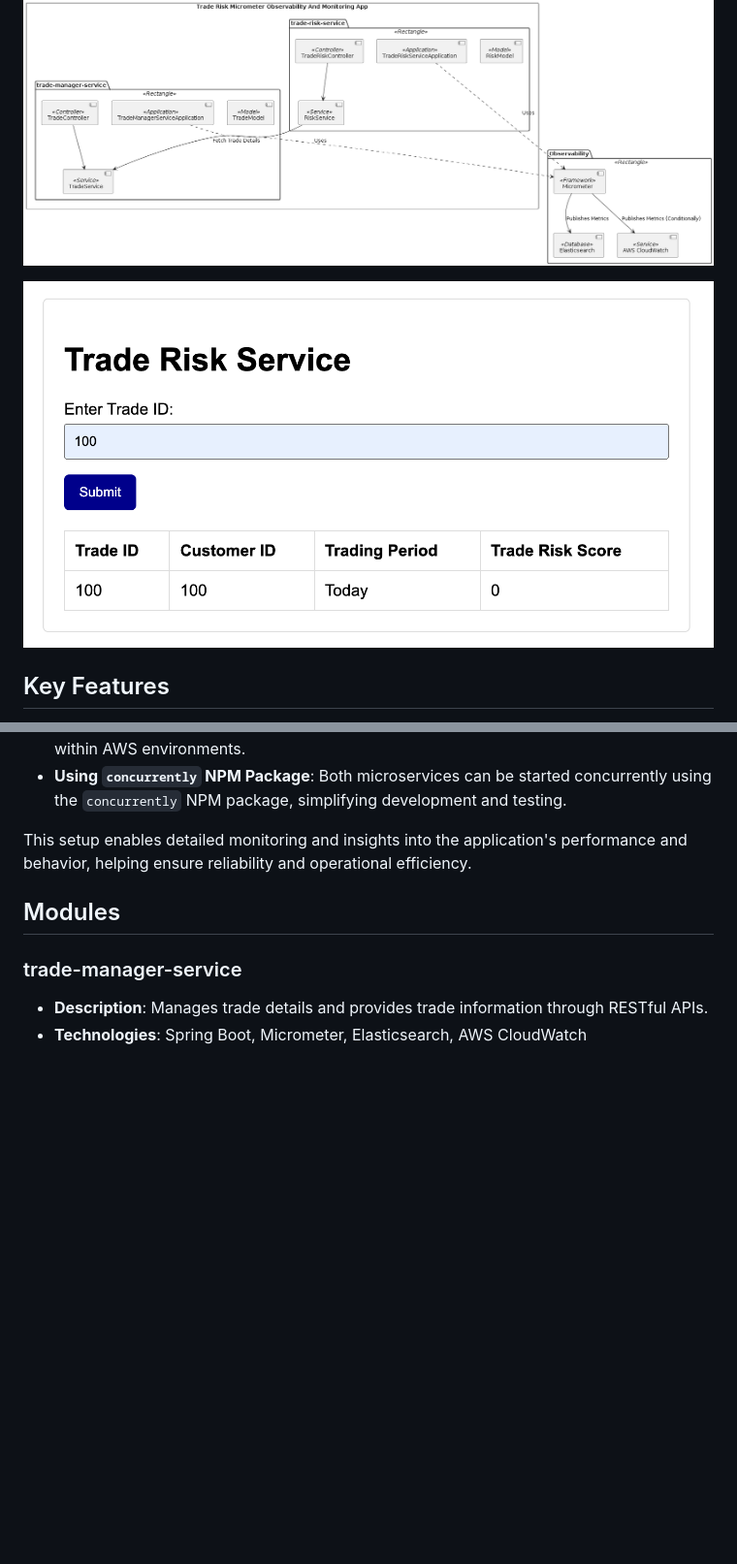
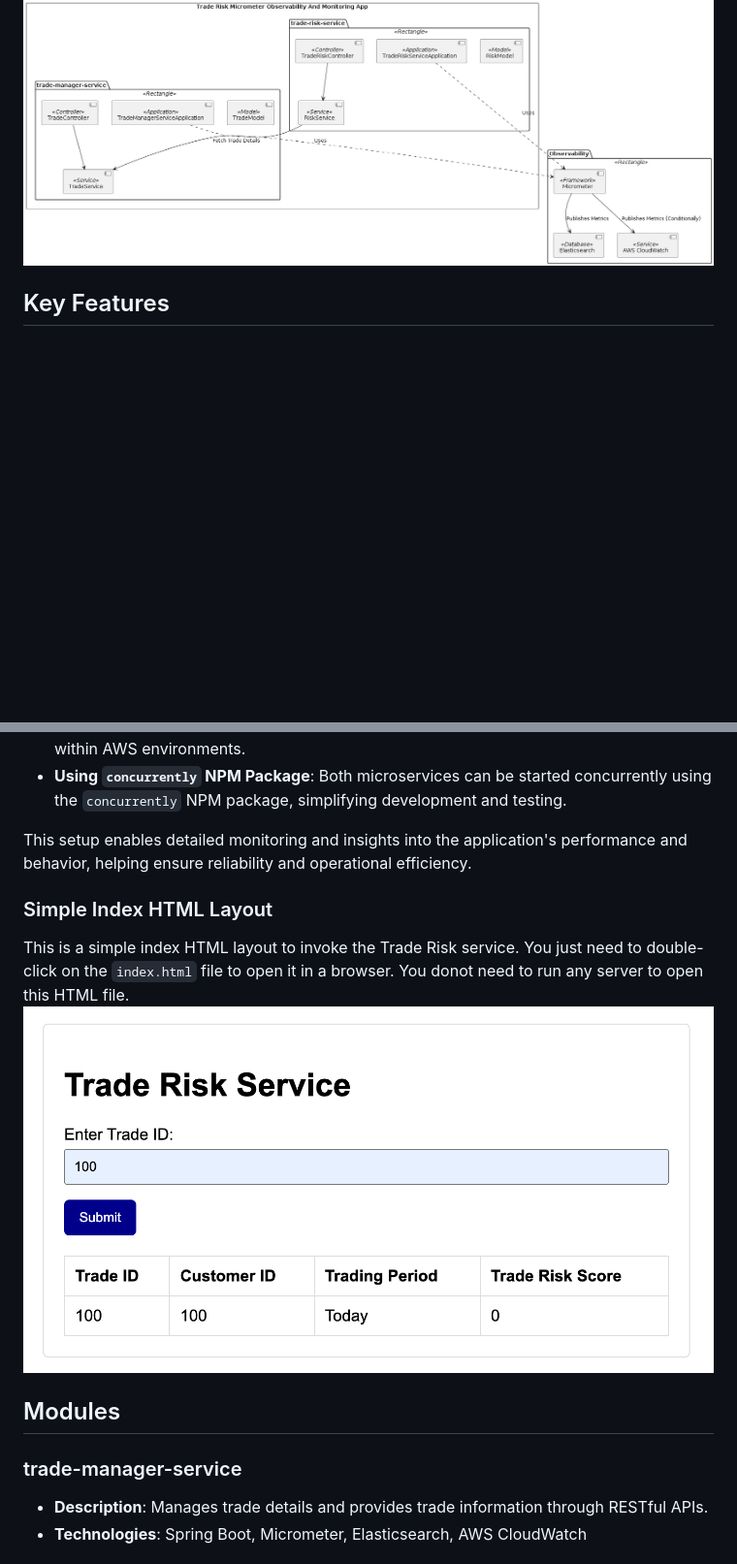
Before and after one commit to javakishore-veleti/TradeRiskMicrometerObsvltyApp, a Markdown page: README.md, 2 parts joined by grey strips. Shown at 97% size. Drawn GitHub-style; blank space fills up the shorter version.

```diff
--- a/README.md
+++ b/README.md
@@ -5,8 +5,6 @@ This project is a Maven multi-module setup for a TradeRisk application, utilizin
 2. **trade-risk-service**: Consumes trade information from the trade-manager-service, applies risk rules, and returns risk evaluation results.
 
 ![Architecture Diagram](README_TradeRiskMicrometerObsvltyApp.png)
-
-![Index HTML Layout Diagram](README_Index_Html_Layout.png)
 
 ## Key Features
 
@@ -16,6 +14,10 @@ This project is a Maven multi-module setup for a TradeRisk application, utilizin
 - **Using `concurrently` NPM Package**: Both microservices can be started concurrently using the `concurrently` NPM package, simplifying development and testing.
 
 This setup enables detailed monitoring and insights into the application's performance and behavior, helping ensure reliability and operational efficiency.
+
+### Simple Index HTML Layout
+This is a simple index HTML layout to invoke the Trade Risk service. You just need to double-click on the `index.html` file to open it in a browser. You donot need to run any server to open this HTML file.
+![Index HTML Layout Diagram](README_Index_Html_Layout.png)
 
 ## Modules
 
```
